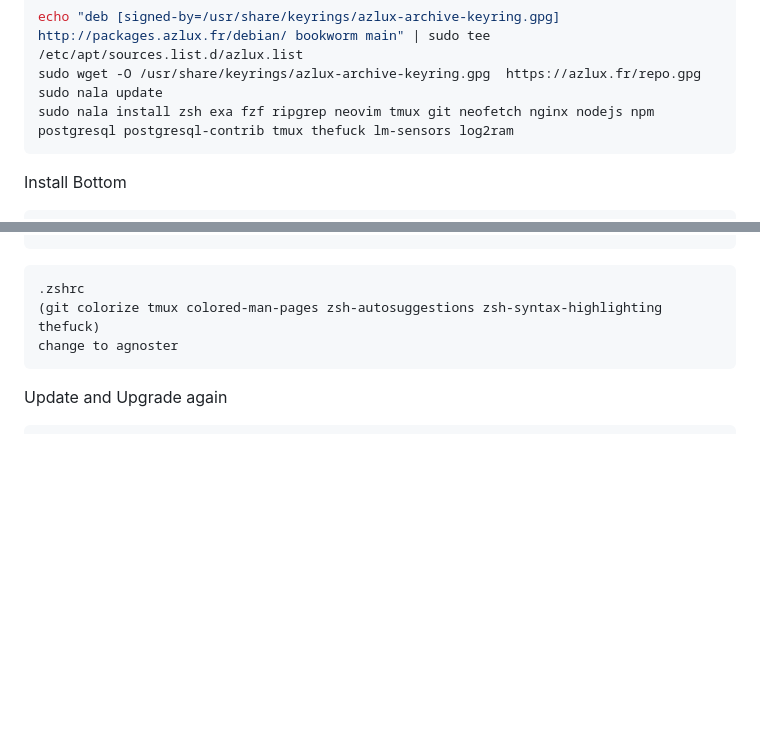
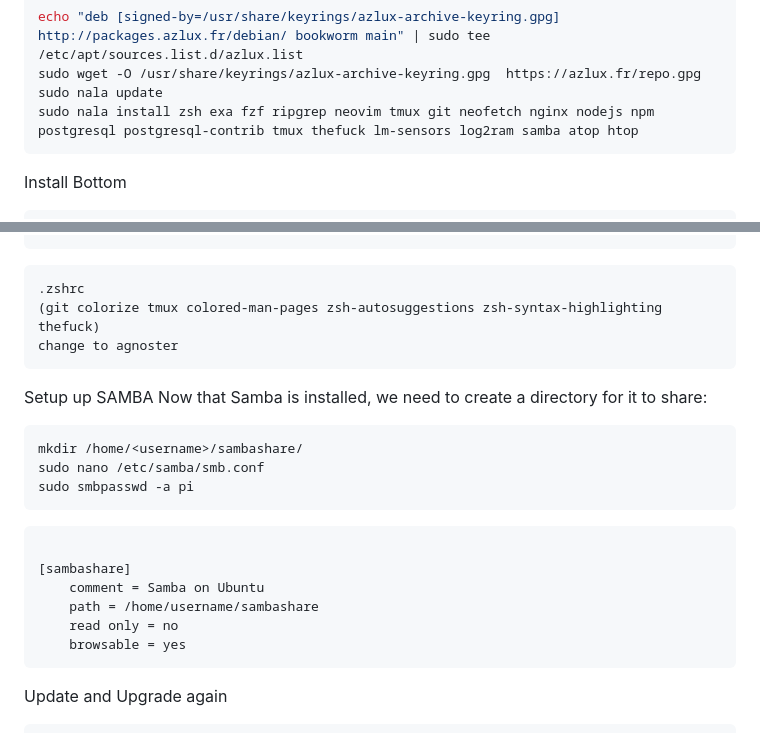
Before and after one commit to tommydenton/rfidsystem, a Markdown page: README.md, 2 parts joined by grey strips. GitHub-like rendering; blank space fills up the shorter version.

Commit message:
Update README.md
samba

````diff
--- a/README.md
+++ b/README.md
@@ -55,7 +55,7 @@ Install log2ram and other packages required to edit, configure, and monitor
 echo "deb [signed-by=/usr/share/keyrings/azlux-archive-keyring.gpg] http://packages.azlux.fr/debian/ bookworm main" | sudo tee /etc/apt/sources.list.d/azlux.list
 sudo wget -O /usr/share/keyrings/azlux-archive-keyring.gpg  https://azlux.fr/repo.gpg
 sudo nala update
-sudo nala install zsh exa fzf ripgrep neovim tmux git neofetch nginx nodejs npm postgresql postgresql-contrib tmux thefuck lm-sensors log2ram
+sudo nala install zsh exa fzf ripgrep neovim tmux git neofetch nginx nodejs npm postgresql postgresql-contrib tmux thefuck lm-sensors log2ram samba atop htop
 ```
 
 Install Bottom
@@ -84,6 +84,22 @@ git clone https://github.com/zsh-users/zsh-autosuggestions ${ZSH_CUSTOM:-~/.oh-m
 change to agnoster
 ```
 
+Setup up SAMBA
+Now that Samba is installed, we need to create a directory for it to share:
+
+```zsh
+mkdir /home/<username>/sambashare/
+sudo nano /etc/samba/smb.conf
+sudo smbpasswd -a pi
+```
+```vi
+
+[sambashare]
+    comment = Samba on Ubuntu
+    path = /home/username/sambashare
+    read only = no
+    browsable = yes
+```
 Update and Upgrade again
 
 ```zsh
````
